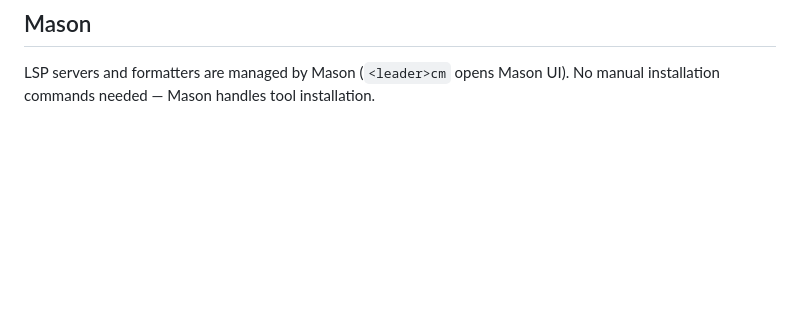
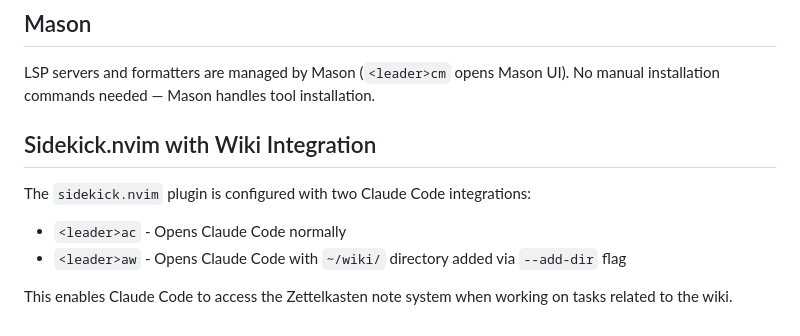
Before and after one commit to pxwg/LM-nvim, a Markdown page: CLAUDE.md, the part around the change. GitHub-like rendering; blank space fills up the shorter version.

```diff
--- a/CLAUDE.md
+++ b/CLAUDE.md
@@ -68,3 +68,12 @@ Create a new file in `lua/plugins/` following the `{category}.{plugin-name}.lua`
 ## Mason
 
 LSP servers and formatters are managed by Mason (`<leader>cm` opens Mason UI). No manual installation commands needed — Mason handles tool installation.
+
+## Sidekick.nvim with Wiki Integration
+
+The `sidekick.nvim` plugin is configured with two Claude Code integrations:
+
+- `<leader>ac` - Opens Claude Code normally
+- `<leader>aw` - Opens Claude Code with `~/wiki/` directory added via `--add-dir` flag
+
+This enables Claude Code to access the Zettelkasten note system when working on tasks related to the wiki.
```
